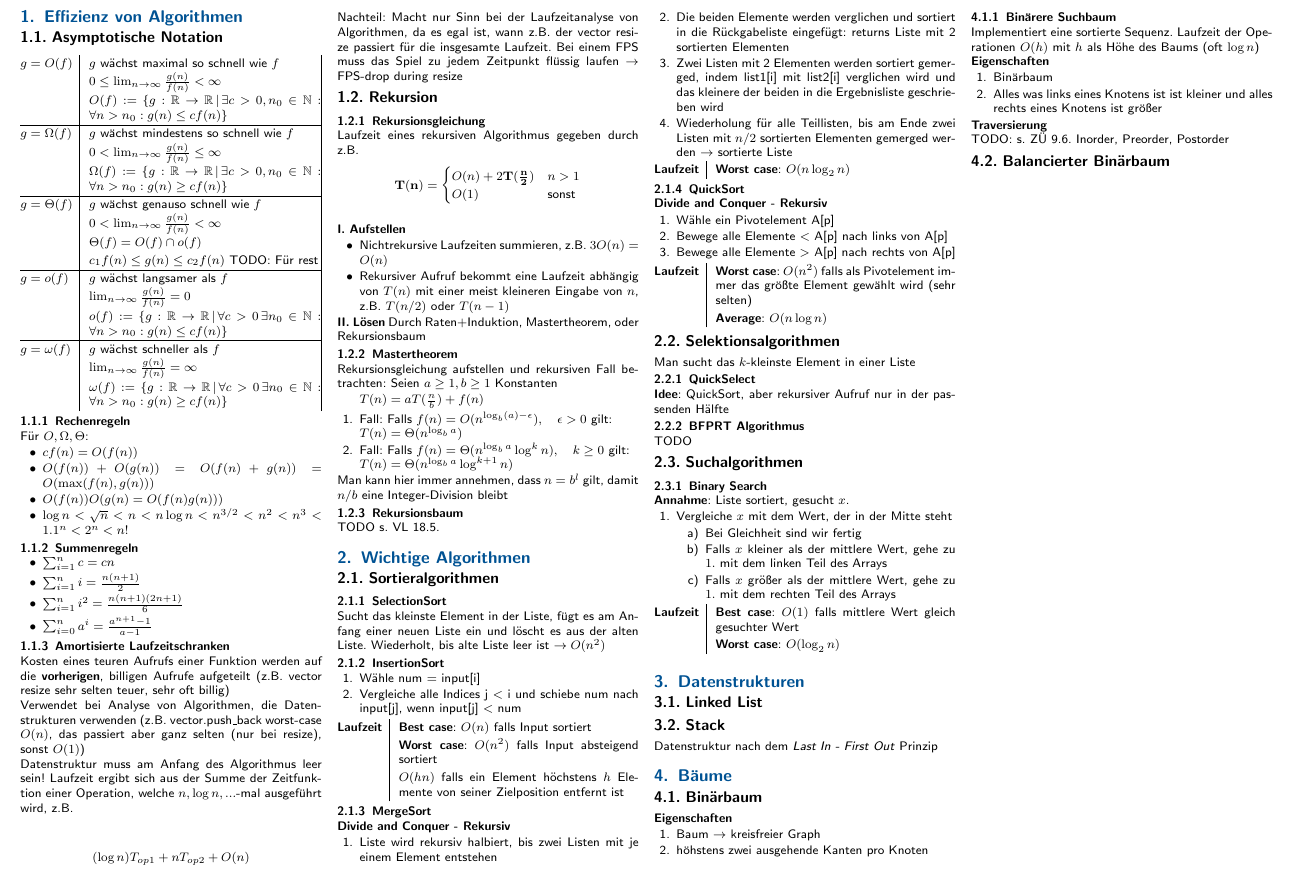
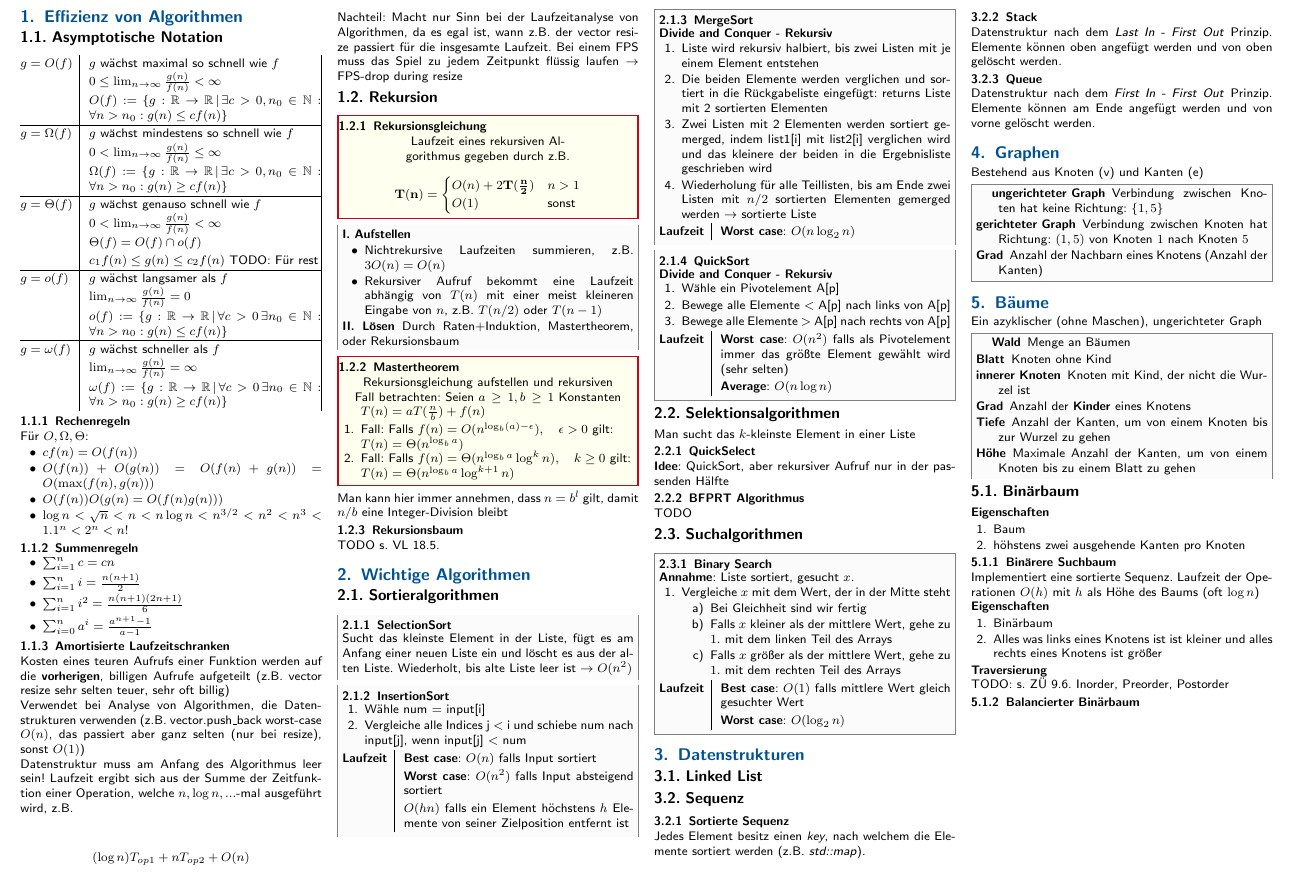
Before and after one commit to CAt0mIcS/Algorithms-and-Datastructures-Cheat-Sheet, a LaTeX document (AuD.tex, which reads src/Bäume.tex, src/Datenstrukturen.tex, src/Graphen.tex): part of the page, cut so that both start at the same text. The pictures show the PDF file AuD.pdf that the author committed with the source.

Commit message:
Graphen, Bäume

```diff
--- a/src/Bäume.tex
+++ b/src/Bäume.tex
@@ -1,7 +1,20 @@
+Ein azyklischer (ohne Maschen), ungerichteter Graph
+\begin{sectionbox}
+\begin{description}
+    \item[Wald] Menge an Bäumen
+    \item[Blatt] Knoten ohne Kind
+    \item[innerer Knoten] Knoten mit Kind, der nicht die Wurzel ist
+    \item[Grad] Anzahl der \textbf{Kinder} eines Knotens
+    \item[Tiefe] Anzahl der Kanten, um von einem Knoten bis zur Wurzel zu gehen
+    \item[Höhe] Maximale Anzahl der Kanten, um von einem Knoten bis zu einem Blatt zu gehen
+\end{description}
+\end{sectionbox}
+
+
 \subsection{Binärbaum}
 \textbf{Eigenschaften}
 \begin{enumerate}
-    \item Baum $\rightarrow$ kreisfreier Graph
+    \item Baum
     \item höhstens zwei ausgehende Kanten pro Knoten
 \end{enumerate}
 
--- a/src/Datenstrukturen.tex
+++ b/src/Datenstrukturen.tex
@@ -1,5 +1,13 @@
 \subsection{Linked List}
 
+\subsection{Sequenz}
+\subsubsection{Sortierte Sequenz}
+Jedes Element besitz einen \textit{key}, nach welchem die Elemente sortiert werden (z.B. \textit{std::map}).
 
-\subsection{Stack}
-Datenstruktur nach dem \textit{Last In - First Out} Prinzip
+\subsubsection{Stack}
+Datenstruktur nach dem \textit{Last In - First Out} Prinzip.
+Elemente können oben angefügt werden und von oben gelöscht werden.
+
+\subsubsection{Queue}
+Datenstruktur nach dem \textit{First In - First Out} Prinzip.
+Elemente können am Ende angefügt werden und von vorne gelöscht werden.
--- /dev/null
+++ b/src/Graphen.tex
@@ -0,0 +1,8 @@
+Bestehend aus Knoten (v) und Kanten (e)
+\begin{sectionbox}
+\begin{description}
+    \item[ungerichteter Graph] Verbindung zwischen Knoten hat keine Richtung: $\{1, 5\}$
+    \item[gerichteter Graph] Verbindung zwischen Knoten hat Richtung: $(1,5)$ von Knoten $1$ nach Knoten $5$
+    \item[Grad] Anzahl der Nachbarn eines Knotens (Anzahl der Kanten)
+\end{description}
+\end{sectionbox}
```
Also changed, not shown: AuD.tex (+3 -0 lines), src/Effizienz von Algorithmen.tex (+7 -0 lines), src/Wichtige Algorithmen.tex (+13 -1 lines), AuD.pdf, src/Bäume.tex (2 more changed lines).
